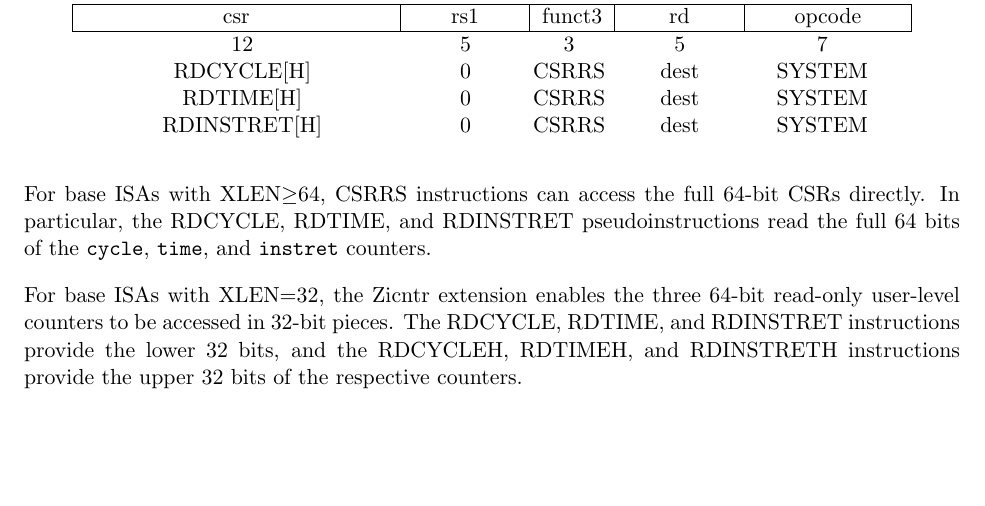
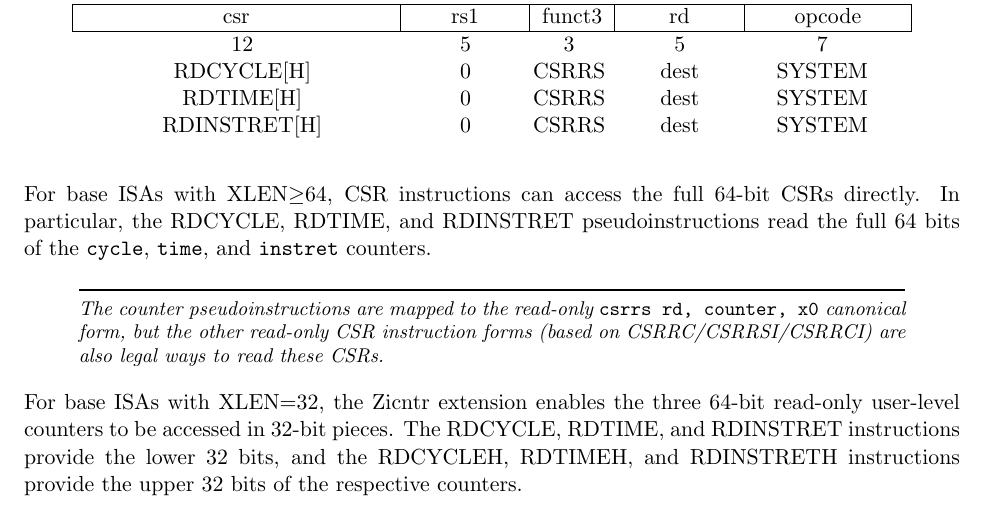
Before and after one commit to riscv/riscv-isa-manual, a LaTeX thesis (src/riscv-spec.tex, which reads src/counters.tex): part of page 85 of 247, cut so that both start at the same text, the shorter picture padded with empty space. Compiled offline with pdfLaTeX.

Commit message:
Make clear that non-canonical CSR reads are also legal for counters.

```diff
--- a/src/counters.tex
+++ b/src/counters.tex
@@ -38,10 +38,17 @@ RDINSTRET[H] & 0 & CSRRS  & dest & SYSTEM \\
 \end{tabular}
 \end{center}
 
-For base ISAs with XLEN$\geq$64, CSRRS instructions can access the full
+For base ISAs with XLEN$\geq$64, CSR instructions can access the full
 64-bit CSRs directly.  In particular, the RDCYCLE, RDTIME, and
 RDINSTRET pseudoinstructions read the full 64 bits of the {\tt cycle},
 {\tt time}, and {\tt instret} counters.
+
+\begin{commentary}
+The counter pseudoinstructions are mapped to the read-only {\tt csrrs
+  rd, counter, x0} canonical form, but the other read-only CSR
+instruction forms (based on CSRRC/CSRRSI/CSRRCI) are also legal ways
+to read these CSRs.
+\end{commentary}
 
 For base ISAs with XLEN=32, the Zicntr extension enables the three
 64-bit read-only user-level counters to be accessed in 32-bit pieces.
```
